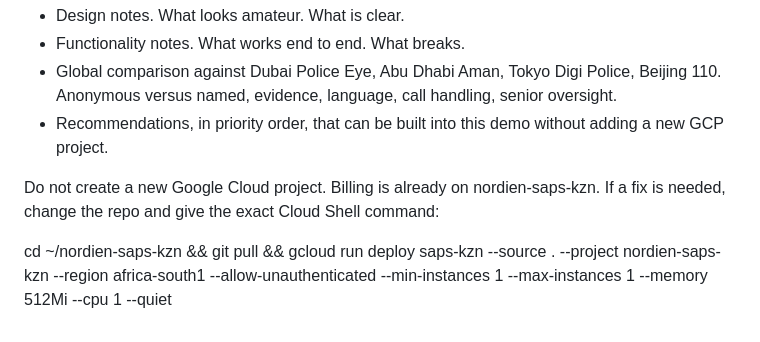
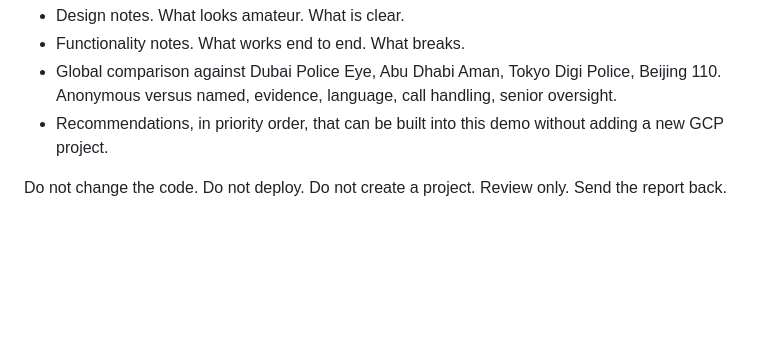
Before and after one commit to nordienmn/nordien-saps-kzn, a Markdown page: REVIEW-BRIEF.md, the part around the change. GitHub-like rendering; blank space fills up the shorter version.

Commit message:
Review only. No fix instruction.

```diff
--- a/REVIEW-BRIEF.md
+++ b/REVIEW-BRIEF.md
@@ -89,6 +89,4 @@ Then:
 - Global comparison against Dubai Police Eye, Abu Dhabi Aman, Tokyo Digi Police, Beijing 110. Anonymous versus named, evidence, language, call handling, senior oversight.
 - Recommendations, in priority order, that can be built into this demo without adding a new GCP project.
 
-Do not create a new Google Cloud project. Billing is already on nordien-saps-kzn. If a fix is needed, change the repo and give the exact Cloud Shell command:
-
-cd ~/nordien-saps-kzn && git pull && gcloud run deploy saps-kzn --source . --project nordien-saps-kzn --region africa-south1 --allow-unauthenticated --min-instances 1 --max-instances 1 --memory 512Mi --cpu 1 --quiet
+Do not change the code. Do not deploy. Do not create a project. Review only. Send the report back.
```
